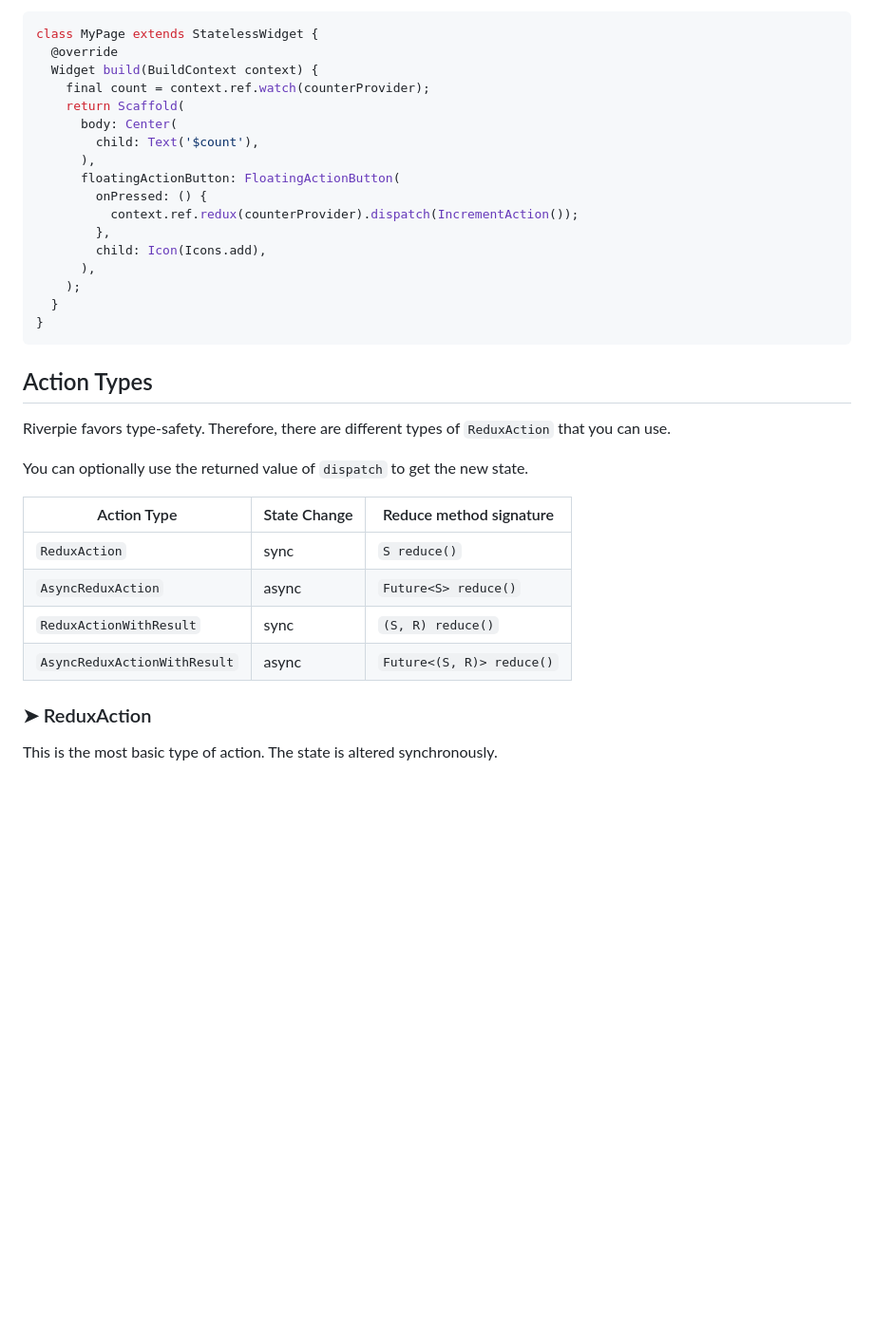
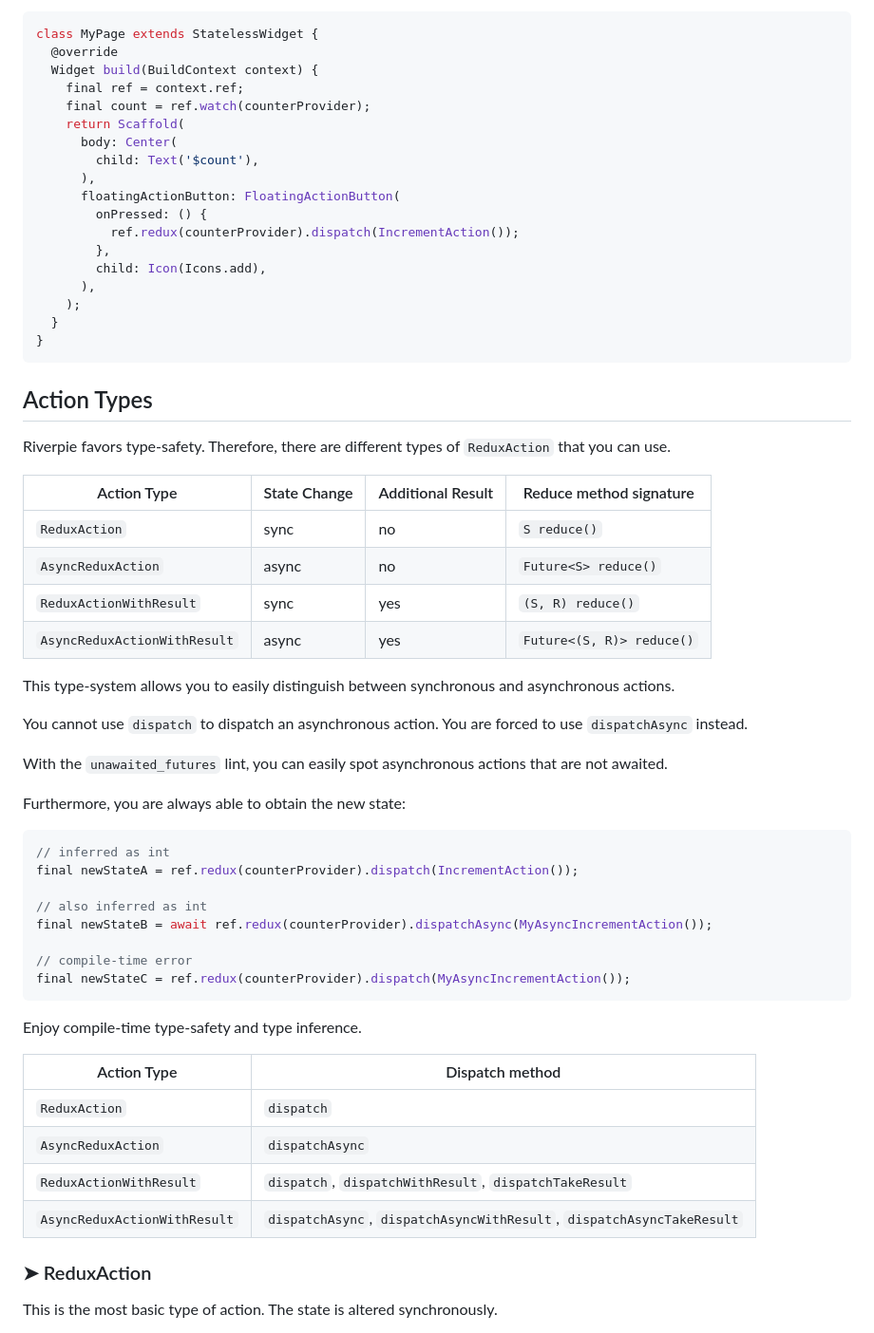
Before and after one commit to refena/refena, a Markdown page: documentation/redux.md, the part around the change. Shown: that part at 95% size. Drawn GitHub-style; blank space fills up the shorter version.

Commit message:
docs: Redux improvements

````diff
--- a/documentation/redux.md
+++ b/documentation/redux.md
@@ -35,14 +35,15 @@ The widget:
 class MyPage extends StatelessWidget {
   @override
   Widget build(BuildContext context) {
-    final count = context.ref.watch(counterProvider);
+    final ref = context.ref;
+    final count = ref.watch(counterProvider);
     return Scaffold(
       body: Center(
         child: Text('$count'),
       ),
       floatingActionButton: FloatingActionButton(
         onPressed: () {
-          context.ref.redux(counterProvider).dispatch(IncrementAction());
+          ref.redux(counterProvider).dispatch(IncrementAction());
         },
         child: Icon(Icons.add),
       ),
@@ -55,14 +56,40 @@ class MyPage extends StatelessWidget {
 
 Riverpie favors type-safety. Therefore, there are different types of `ReduxAction` that you can use.
 
-You can optionally use the returned value of `dispatch` to get the new state.
+| Action Type                  | State Change | Additional Result | Reduce method signature   |
+|------------------------------|--------------|-------------------|---------------------------|
+| `ReduxAction`                | sync         | no                | `S reduce()`              |
+| `AsyncReduxAction`           | async        | no                | `Future<S> reduce()`      |
+| `ReduxActionWithResult`      | sync         | yes               | `(S, R) reduce()`         |
+| `AsyncReduxActionWithResult` | async        | yes               | `Future<(S, R)> reduce()` |
 
-| Action Type                  | State Change | Reduce method signature   |
-|------------------------------|--------------|---------------------------|
-| `ReduxAction`                | sync         | `S reduce()`              |
-| `AsyncReduxAction`           | async        | `Future<S> reduce()`      |
-| `ReduxActionWithResult`      | sync         | `(S, R) reduce()`         |
-| `AsyncReduxActionWithResult` | async        | `Future<(S, R)> reduce()` |
+This type-system allows you to easily distinguish between synchronous and asynchronous actions.
+
+You cannot use `dispatch` to dispatch an asynchronous action. You are forced to use `dispatchAsync` instead.
+
+With the `unawaited_futures` lint, you can easily spot asynchronous actions that are not awaited.
+
+Furthermore, you are always able to obtain the new state:
+
+```dart
+// inferred as int
+final newStateA = ref.redux(counterProvider).dispatch(IncrementAction());
+
+// also inferred as int
+final newStateB = await ref.redux(counterProvider).dispatchAsync(MyAsyncIncrementAction());
+
+// compile-time error
+final newStateC = ref.redux(counterProvider).dispatch(MyAsyncIncrementAction());
+```
+
+Enjoy compile-time type-safety and type inference.
+
+| Action Type                  | Dispatch method                                                       |
+|------------------------------|-----------------------------------------------------------------------|
+| `ReduxAction`                | `dispatch`                                                            |
+| `AsyncReduxAction`           | `dispatchAsync`                                                       |
+| `ReduxActionWithResult`      | `dispatch`, `dispatchWithResult`, `dispatchTakeResult`                |
+| `AsyncReduxActionWithResult` | `dispatchAsync`, `dispatchAsyncWithResult`, `dispatchAsyncTakeResult` |
 
 ### ➤ ReduxAction
 
````
